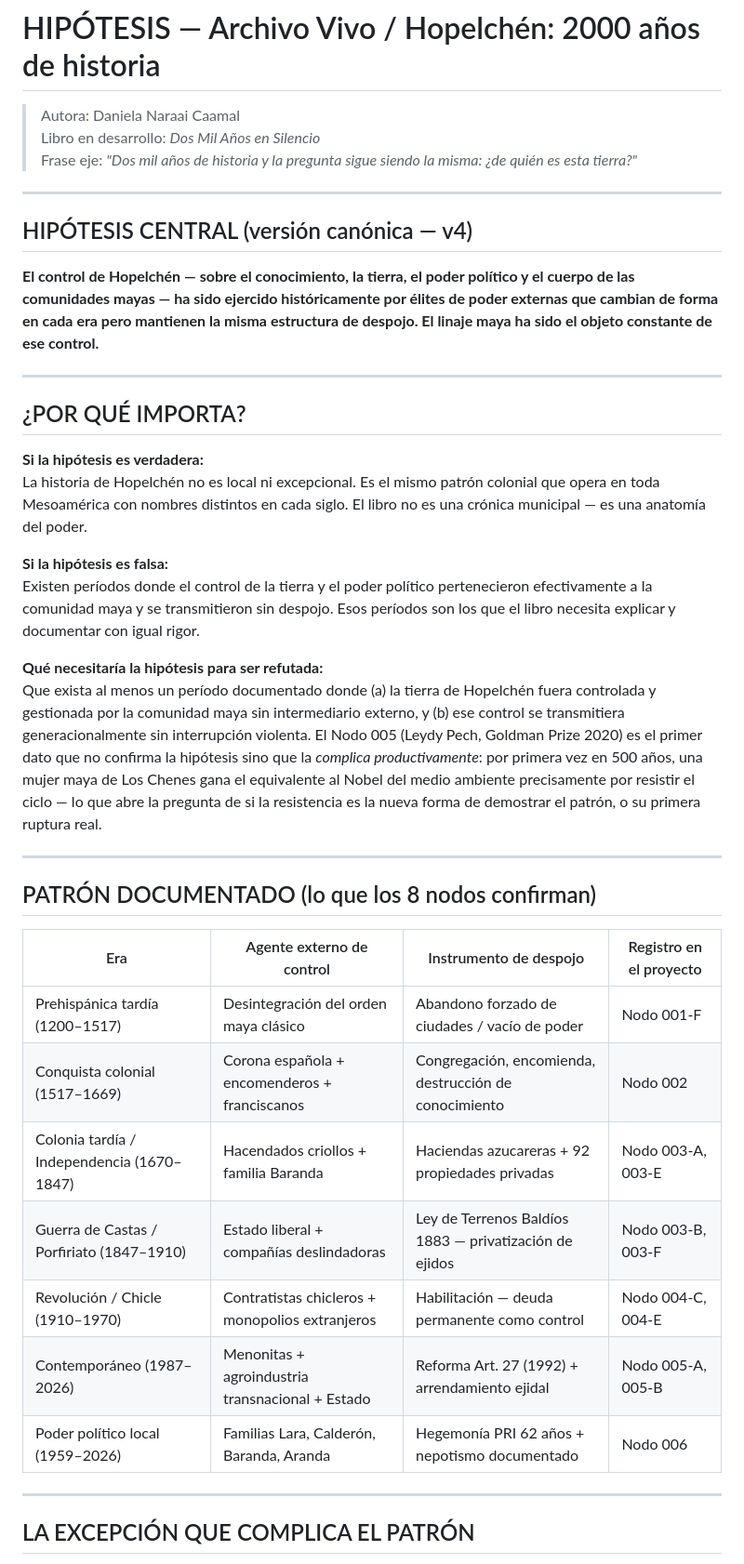
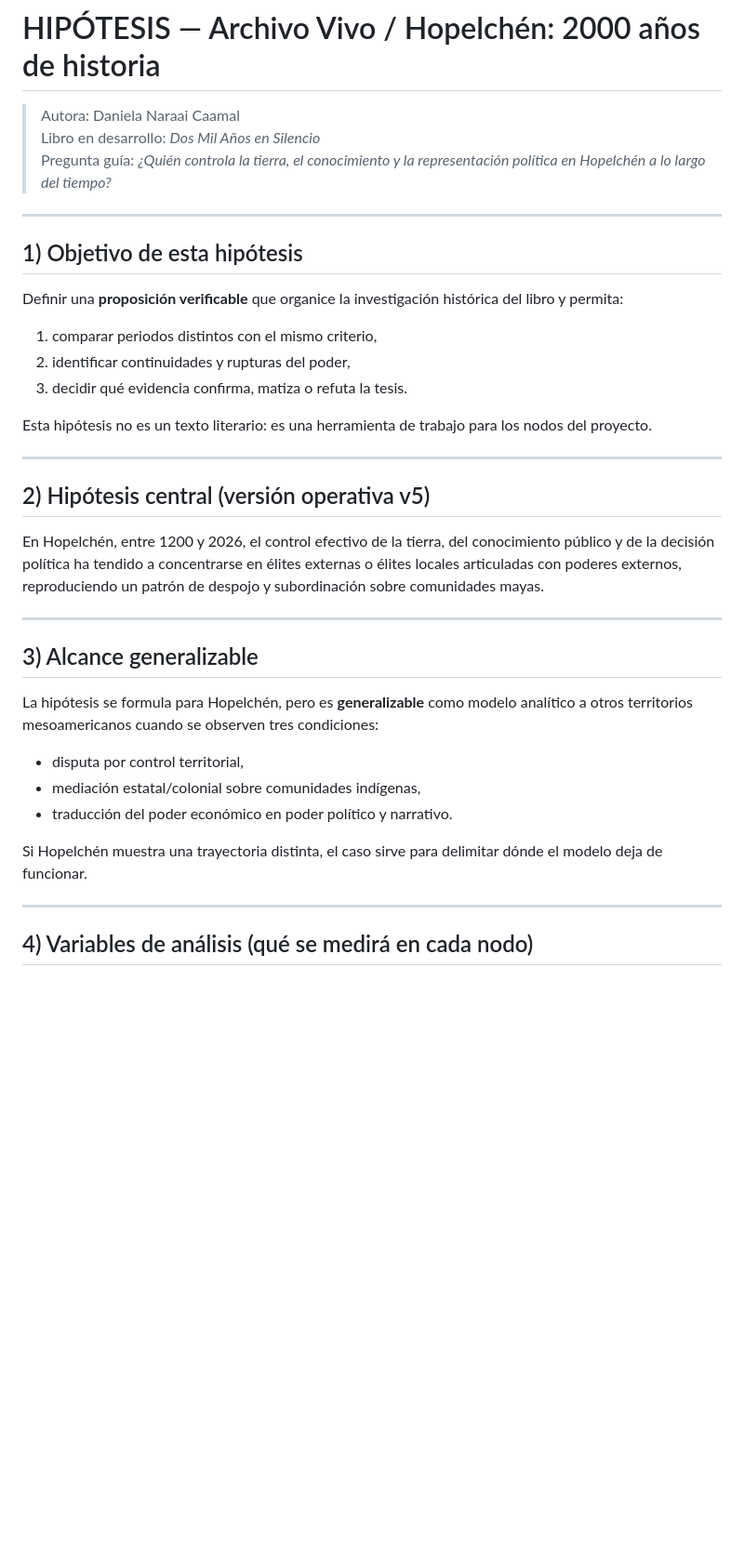
Before and after one commit to Daniela-Naraai-Caamal-Ake/investigacion-historica, a Markdown page: HIPOTESIS.md, the part around one of its changes. Shown at 93% size. Drawn GitHub-style; blank space fills up the shorter version.

```diff
--- a/HIPOTESIS.md
+++ b/HIPOTESIS.md
@@ -2,42 +2,39 @@
 
 > Autora: Daniela Naraai Caamal
 > Libro en desarrollo: *Dos Mil Años en Silencio*
-> Frase eje: *"Dos mil años de historia y la pregunta sigue siendo la misma: ¿de quién es esta tierra?"*
+> Pregunta guía: *¿Quién controla la tierra, el conocimiento y la representación política en Hopelchén a lo largo del tiempo?*
 
 ---
 
-## HIPÓTESIS CENTRAL (versión canónica — v4)
+## 1) Objetivo de esta hipótesis
 
-**El control de Hopelchén — sobre el conocimiento, la tierra, el poder político y el cuerpo de las comunidades mayas — ha sido ejercido históricamente por élites de poder externas que cambian de forma en cada era pero mantienen la misma estructura de despojo. El linaje maya ha sido el objeto constante de ese control.**
+Definir una **proposición verificable** que organice la investigación histórica del libro y permita:
+
+1. comparar periodos distintos con el mismo criterio,
+2. identificar continuidades y rupturas del poder,
+3. decidir qué evidencia confirma, matiza o refuta la tesis.
+
+Esta hipótesis no es un texto literario: es una herramienta de trabajo para los nodos del proyecto.
 
 ---
 
-## ¿POR QUÉ IMPORTA?
+## 2) Hipótesis central (versión operativa v5)
 
-**Si la hipótesis es verdadera:**
-La historia de Hopelchén no es local ni excepcional. Es el mismo patrón colonial que opera en toda Mesoamérica con nombres distintos en cada siglo. El libro no es una crónica municipal — es una anatomía del poder.
-
-**Si la hipótesis es falsa:**
-Existen períodos donde el control de la tierra y el poder político pertenecieron efectivamente a la comunidad maya y se transmitieron sin despojo. Esos períodos son los que el libro necesita explicar y documentar con igual rigor.
-
-**Qué necesitaría la hipótesis para ser refutada:**
-Que exista al menos un período documentado donde (a) la tierra de Hopelchén fuera controlada y gestionada por la comunidad maya sin intermediario externo, y (b) ese control se transmitiera generacionalmente sin interrupción violenta. El Nodo 005 (Leydy Pech, Goldman Prize 2020) es el primer dato que no confirma la hipótesis sino que la *complica productivamente*: por primera vez en 500 años, una mujer maya de Los Chenes gana el equivalente al Nobel del medio ambiente precisamente por resistir el ciclo — lo que abre la pregunta de si la resistencia es la nueva forma de demostrar el patrón, o su primera ruptura real.
+En Hopelchén, entre 1200 y 2026, el control efectivo de la tierra, del conocimiento público y de la decisión política ha tendido a concentrarse en élites externas o élites locales articuladas con poderes externos, reproduciendo un patrón de despojo y subordinación sobre comunidades mayas.
 
 ---
 
-## PATRÓN DOCUMENTADO (lo que los 8 nodos confirman)
+## 3) Alcance generalizable
 
-| Era | Agente externo de control | Instrumento de despojo | Registro en el proyecto |
-|---|---|---|---|
-| Prehispánica tardía (1200–1517) | Desintegración del orden maya clásico | Abandono forzado de ciudades / vacío de poder | Nodo 001-F |
-| Conquista colonial (1517–1669) | Corona española + encomenderos + franciscanos | Congregación, encomienda, destrucción de conocimiento | Nodo 002 |
-| Colonia tardía / Independencia (1670–1847) | Hacendados criollos + familia Baranda | Haciendas azucareras + 92 propiedades privadas | Nodo 003-A, 003-E |
-| Guerra de Castas / Porfiriato (1847–1910) | Estado liberal + compañías deslindadoras | Ley de Terrenos Baldíos 1883 — privatización de ejidos | Nodo 003-B, 003-F |
-| Revolución / Chicle (1910–1970) | Contratistas chicleros + monopolios extranjeros | Habilitación — deuda permanente como control | Nodo 004-C, 004-E |
-| Contemporáneo (1987–2026) | Menonitas + agroindustria transnacional + Estado | Reforma Art. 27 (1992) + arrendamiento ejidal | Nodo 005-A, 005-B |
-| Poder político local (1959–2026) | Familias Lara, Calderón, Baranda, Aranda | Hegemonía PRI 62 años + nepotismo documentado | Nodo 006 |
+La hipótesis se formula para Hopelchén, pero es **generalizable** como modelo analítico a otros territorios mesoamericanos cuando se observen tres condiciones:
+
+- disputa por control territorial,
+- mediación estatal/colonial sobre comunidades indígenas,
+- traducción del poder económico en poder político y narrativo.
+
+Si Hopelchén muestra una trayectoria distinta, el caso sirve para delimitar dónde el modelo deja de funcionar.
 
 ---
 
-## LA EXCEPCIÓN QUE COMPLICA EL PATRÓN
+## 4) Variables de análisis (qué se medirá en cada nodo)
 
```
Also changed, not shown: other parts of HIPOTESIS.md (+39 -21 lines).
